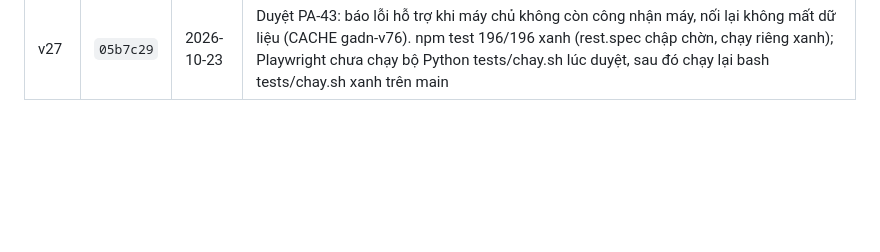
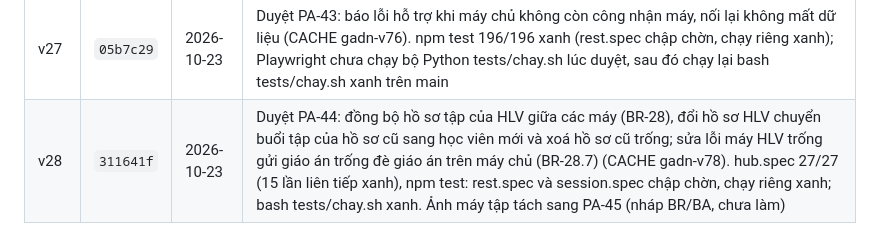
Before and after one commit to hoangtourguide0507-create/giao-an-dia-nguc, a Markdown page: docs/adr/0001-bo-nhanh-moc.md, the part around the change. GitHub-like rendering; blank space fills up the shorter version.

Commit message:
ADR 0001: ghi mốc v28 (PA-44) trỏ vào 311641f
Co-Authored-By: Claude Sonnet 5.5 <noreply@anthropic.com>

```diff
--- a/docs/adr/0001-bo-nhanh-moc.md
+++ b/docs/adr/0001-bo-nhanh-moc.md
@@ -51,3 +51,4 @@ Mỗi lần chủ repo duyệt một PA, mốc được lưu bằng một nhánh
 | v25 | `eea712f` | 2026-10-23 | Duyệt PA-40: popup có nút đóng, kéo xuống và nút quay lại; chữ không sửa được không chọn được; bỏ khôi phục bằng Face ID/máy chủ và ngắt kết nối; gộp giáo án theo từng ngày (chỉ hỏi khi cùng ngày đổi hai bên); lịch tập (dòng tóm tắt, sắp theo sức khoẻ cơ, báo cơ chưa phục hồi 24 giờ); thư viện hình cho học viên chỉ còn trạng thái (CACHE gadn-v73). Playwright đã chạy: npm test 204/204, tests/chay.sh xanh. push-server cần triển khai để báo cơ tới HLV |
 | v26 | `59007dc` | 2026-10-23 | Duyệt PA-41: gỡ tính năng Artifact (đồng bộ tài khoản Claude), bỏ Hoàn tác giáo án và Chuyển học viên có sẵn, giữ đồng bộ tự động và thẻ trạng thái máy chủ (BR-27.8). Playwright: 194/194, chay.sh xanh |
 | v27 | `05b7c29` | 2026-10-23 | Duyệt PA-43: báo lỗi hỗ trợ khi máy chủ không còn công nhận máy, nối lại không mất dữ liệu (CACHE gadn-v76). npm test 196/196 xanh (rest.spec chập chờn, chạy riêng xanh); Playwright chưa chạy bộ Python tests/chay.sh lúc duyệt, sau đó chạy lại bash tests/chay.sh xanh trên main |
+| v28 | `311641f` | 2026-10-23 | Duyệt PA-44: đồng bộ hồ sơ tập của HLV giữa các máy (BR-28), đổi hồ sơ HLV chuyển buổi tập của hồ sơ cũ sang học viên mới và xoá hồ sơ cũ trống; sửa lỗi máy HLV trống gửi giáo án trống đè giáo án trên máy chủ (BR-28.7) (CACHE gadn-v78). hub.spec 27/27 (15 lần liên tiếp xanh), npm test: rest.spec và session.spec chập chờn, chạy riêng xanh; bash tests/chay.sh xanh. Ảnh máy tập tách sang PA-45 (nháp BR/BA, chưa làm) |
```
